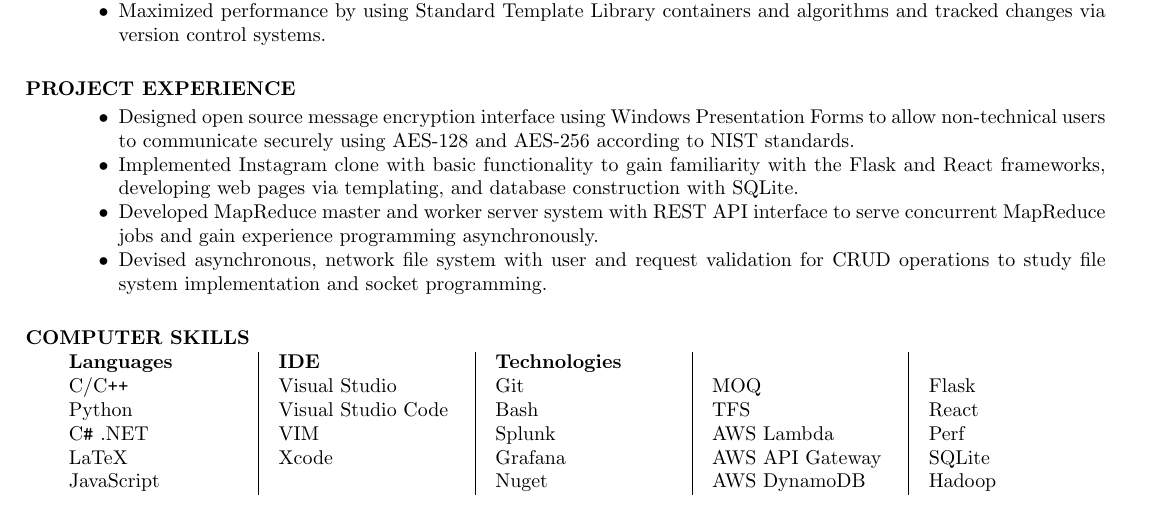
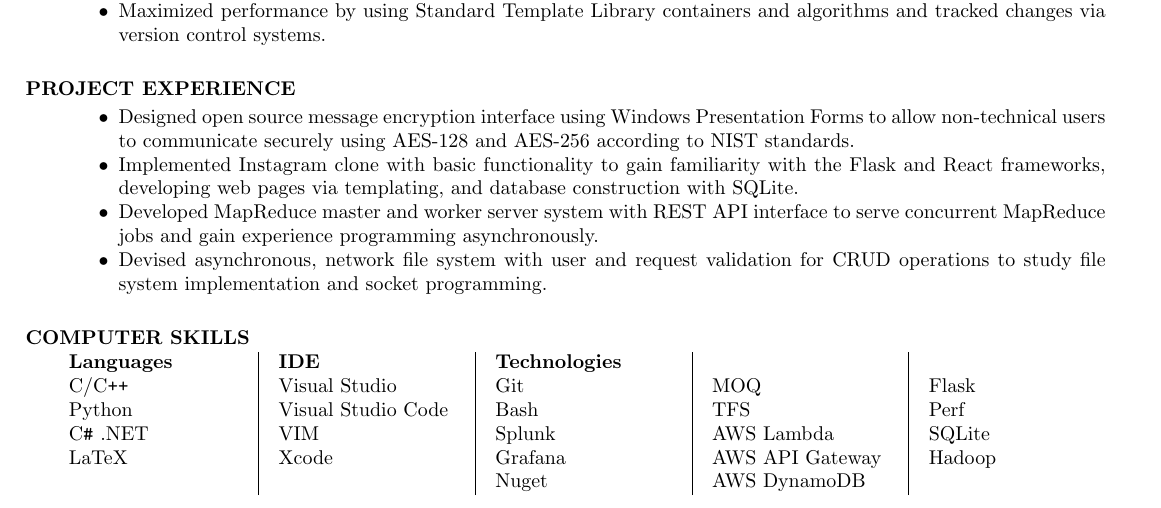
Before and after one commit to olechiw/resume, a LaTeX CV (resume.tex): part of the page, cut so that both start at the same text. Compiled offline with pdfLaTeX.

Commit message:
Remove javascript references.

```diff
--- a/resume.tex
+++ b/resume.tex
@@ -185,11 +185,11 @@ Seeking a full-time Software Engineer position after graduation in May 2019.
 \section{COMPUTER SKILLS}
 \bigskip
 \begin{parcolumns}[rulebetween,colwidths={1=3cm}]{5}
-  \colchunk[1]{\textbf{Languages}\\C/C\texttt{++}\\Python\\C\texttt{\#} .NET\\LaTeX\\JavaScript}
+  \colchunk[1]{\textbf{Languages}\\C/C\texttt{++}\\Python\\C\texttt{\#} .NET\\LaTeX}
   \colchunk[2]{\textbf{IDE}\\Visual Studio\\Visual Studio Code\\VIM\\Xcode}
   \colchunk[3]{\textbf{Technologies}\\Git\\Bash\\Splunk\\Grafana\\Nuget}
   \colchunk[4]{\\MOQ\\TFS\\AWS Lambda\\AWS API Gateway\\AWS DynamoDB}
-  \colchunk[5]{\\Flask\\React\\Perf\\SQLite\\Hadoop}
+  \colchunk[5]{\\Flask\\Perf\\SQLite\\Hadoop}
 \end{parcolumns}
 
 % \section{ADDITIONAL}
```
